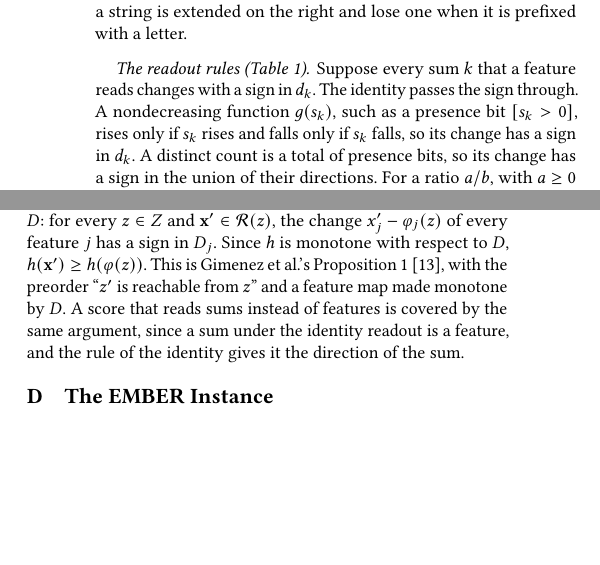
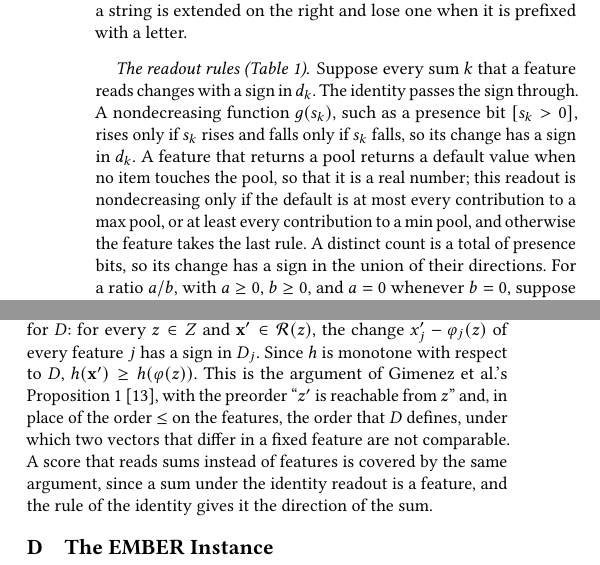
Before and after one commit to lkurlandski/ProvExp, a LaTeX paper (manuscript/main.tex, which reads manuscript/_j_proofs.tex): two parts of the columns of page 15 of 18, joined at a grey line, cut so that both start at the same text, the shorter picture padded with empty space. Compiled offline with pdfLaTeX.

Commit message:
Manuscript: seven approved corrections to §3 and Appendix C (ratio rule needs b >= 0; Table 7's caption for a min pool under a replacement; §3.2's lead; the sign of a change by comparison; the default of an empty pool; Corollary 1 against Gimenez et al.; fixed features unconstrained)
Co-Authored-By: Claude Fable 5.2 <noreply@anthropic.com>

```diff
--- a/manuscript/_j_proofs.tex
+++ b/manuscript/_j_proofs.tex
@@ -99,8 +101,11 @@ a letter.
 \paragraph{The readout rules (\Cref{tab:fw:readouts}).}
 Suppose every sum $k$ that a feature reads changes with a sign in $d_k$. The identity passes the sign through. A
 nondecreasing function $g(s_k)$, such as a presence bit $[s_k > 0]$, rises only if $s_k$ rises and falls only if
-$s_k$ falls, so its change has a sign in $d_k$. A distinct count is a total of presence bits, so its change has a
-sign in the union of their directions. For a ratio $a/b$, with $a \ge 0$ and $a = 0$ whenever $b = 0$, suppose
+$s_k$ falls, so its change has a sign in $d_k$. A feature that returns a pool returns a default value when no item
+touches the pool, so that it is a real number; this readout is nondecreasing only if the default is at most every
+contribution to a max pool, or at least every contribution to a min pool, and otherwise the feature takes the last
+rule. A distinct count is a total of presence bits, so its change has a
+sign in the union of their directions. For a ratio $a/b$, with $a \ge 0$, $b \ge 0$, and $a = 0$ whenever $b = 0$, suppose
 first that $b > 0$ before and after, and write $a' = a + \alpha$ and $b' = b + \beta$; then
 \[
   \frac{a'}{b'} - \frac{a}{b} = \frac{\alpha\, b - a\, \beta}{b\, b'}.
@@ -128,7 +133,8 @@ in $(D_\Delta)_j$. Without closure, a step can leave $Z$, and the signature says
 The second part of the proof of Theorem~\ref{thm:fw:directions} uses only that the table is sound and that $Z$ is
 closed, so it holds for $D$: for every $z \in Z$ and $\mathbf{x}' \in \mathcal{R}(z)$, the change $x'_j - \varphi_j(z)$
 of every feature $j$ has a sign in $D_j$. Since $h$ is monotone with respect to $D$, $h(\mathbf{x}') \ge
-h(\varphi(z))$. This is Gimenez et al.'s Proposition~1~\cite{gimenez2025certifiably}, with the preorder ``$z'$ is
-reachable from $z$'' and a feature map made monotone by $D$. A score that reads sums instead of features is covered by
+h(\varphi(z))$. This is the argument of Gimenez et al.'s Proposition~1~\cite{gimenez2025certifiably}, with the preorder
+``$z'$ is reachable from $z$'' and, in place of the order $\le$ on the features, the order that $D$ defines, under
+which two vectors that differ in a fixed feature are not comparable. A score that reads sums instead of features is covered by
 the same argument, since a sum under the identity readout is a feature, and the rule of the identity gives it the
 direction of the sum.
```
Also changed, not shown: manuscript/_d_framework.tex (+4 -4 lines), manuscript/_j_proofs.tex (6 more changed lines).
